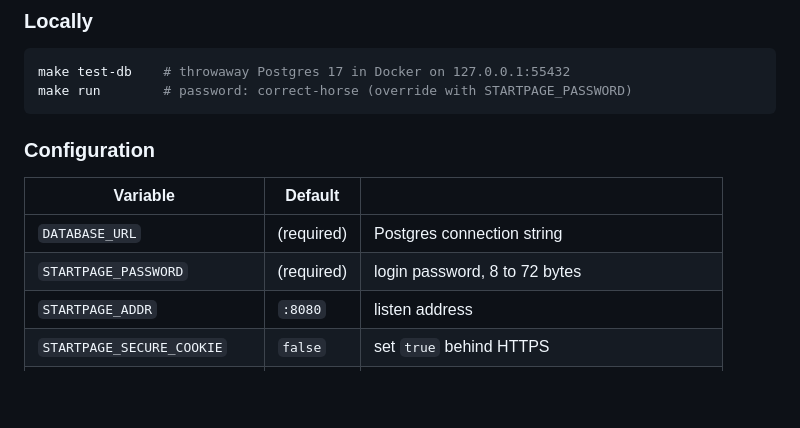
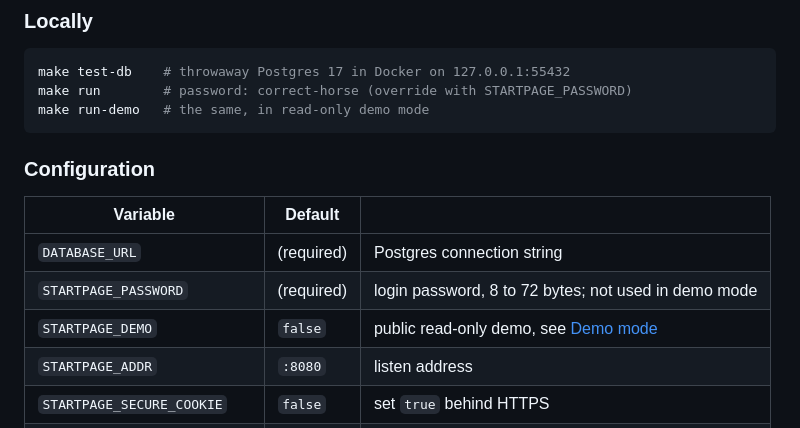
Before and after one commit to mgrubiyan/startpage, a Markdown page: README.md, the part around one of its changes. Drawn GitHub-style; blank space fills up the shorter version.

````diff
--- a/README.md
+++ b/README.md
@@ -146,6 +166,7 @@ The app is published on `127.0.0.1` only. To watch a service running on the Dock
 ```sh
 make test-db    # throwaway Postgres 17 in Docker on 127.0.0.1:55432
 make run        # password: correct-horse (override with STARTPAGE_PASSWORD)
+make run-demo   # the same, in read-only demo mode
 ```
 
 ### Configuration
@@ -153,7 +174,8 @@ make run        # password: correct-horse (override with STARTPAGE_PASSWORD)
 | Variable | Default | |
 |---|---|---|
 | `DATABASE_URL` | (required) | Postgres connection string |
-| `STARTPAGE_PASSWORD` | (required) | login password, 8 to 72 bytes |
+| `STARTPAGE_PASSWORD` | (required) | login password, 8 to 72 bytes; not used in demo mode |
+| `STARTPAGE_DEMO` | `false` | public read-only demo, see [Demo mode](#demo-mode) |
 | `STARTPAGE_ADDR` | `:8080` | listen address |
 | `STARTPAGE_SECURE_COOKIE` | `false` | set `true` behind HTTPS |
 | `STARTPAGE_TRUST_PROXY` | `false` | use the last `X-Forwarded-For` entry as client IP |
````
Also changed, not shown: other parts of README.md (+21 -1 lines), docs/screenshot.png (added), 15 other files.
